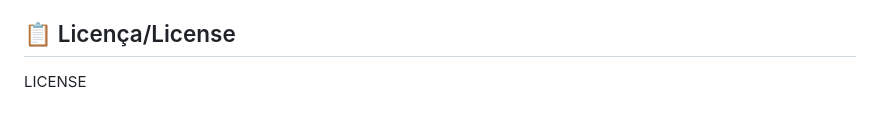
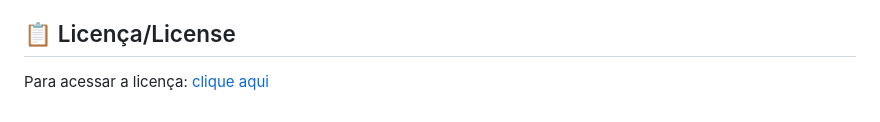
Before and after one commit to MariaEduarda-lab/projeto_individual, a Markdown page: readme.md, the part around the change. Drawn GitHub-style.

Commit message:
feat: adiçaõ de caminho da licença

```diff
--- a/readme.md
+++ b/readme.md
@@ -110,4 +110,4 @@ Também é possível acessar o projeto diretamente do seu navegador no seguinte
 
 ## 📋 Licença/License
 
-LICENSE
+Para acessar a licença: [clique aqui](LICENSE)
```
